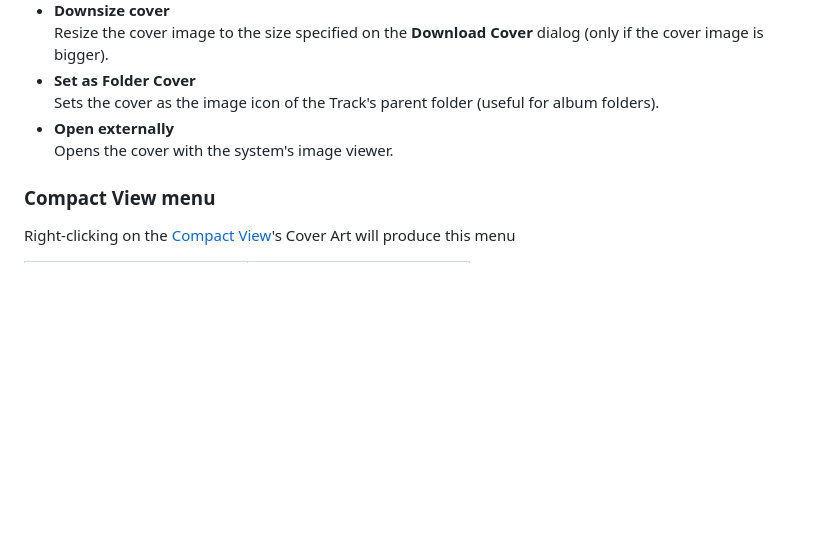
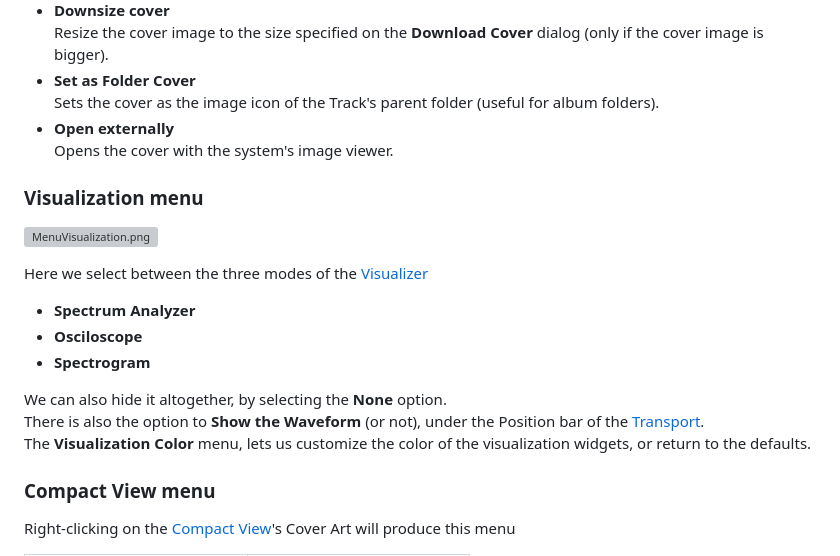
Before and after one commit to noembryo/KataLib, a Markdown page: docs/index.md, the part around one of its changes. Rendered like a GitHub page; blank space fills up the shorter version; grey boxes are pictures that could not be loaded.

```diff
--- a/docs/index.md
+++ b/docs/index.md
@@ -874,6 +893,20 @@ These options are enabled/disabled depending on the type of the selection.
   Opens the cover with the system's image viewer.
 
 
+### Visualization menu
+
+![MenuVisualization.png](images/MenuVisualization.png)
+
+Here we select between the three modes of the [Visualizer](#visualizer)
+
+- **Spectrum Analyzer**
+- **Osciloscope**
+- **Spectrogram**
+
+We can also hide it altogether, by selecting the **None** option.
+There is also the option to **Show the Waveform** (or not), under the Position bar of the [Transport](#transport).
+The **Visualization Color** menu, lets us customize the color of the visualization widgets, or return to the defaults.
+
 ### Compact View menu
 
 Right-clicking on the [Compact View](#compact-view)'s Cover Art will produce this menu
```
Also changed, not shown: other parts of docs/index.md (+22 -3 lines), docs/images/CompactView.png, docs/images/CompactViewDetails.png, docs/images/FullViewWithCollections.png, docs/images/Transport.png.
